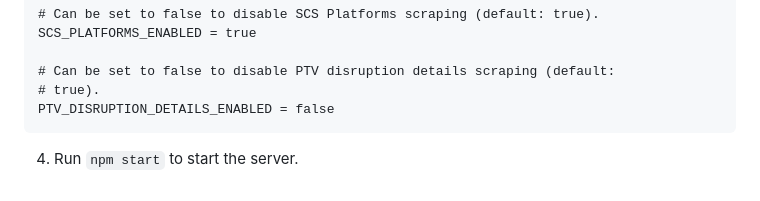
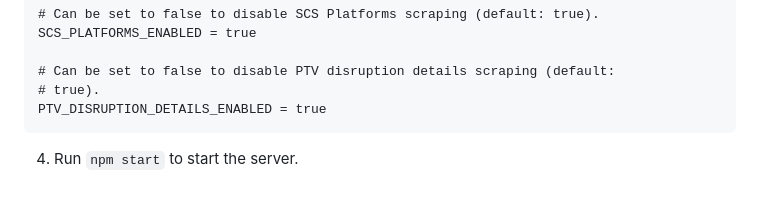
Before and after one commit to dan-schel/vic-transport-api-relay, a Markdown page: README.md, the part around the change. Drawn GitHub-style.

Commit message:
Update README.md (#14)

````diff
--- a/README.md
+++ b/README.md
@@ -106,7 +106,7 @@ SCS_PLATFORMS_ENABLED = true
 
 # Can be set to false to disable PTV disruption details scraping (default:
 # true).
-PTV_DISRUPTION_DETAILS_ENABLED = false
+PTV_DISRUPTION_DETAILS_ENABLED = true
 ```
 
 4. Run `npm start` to start the server.
````
